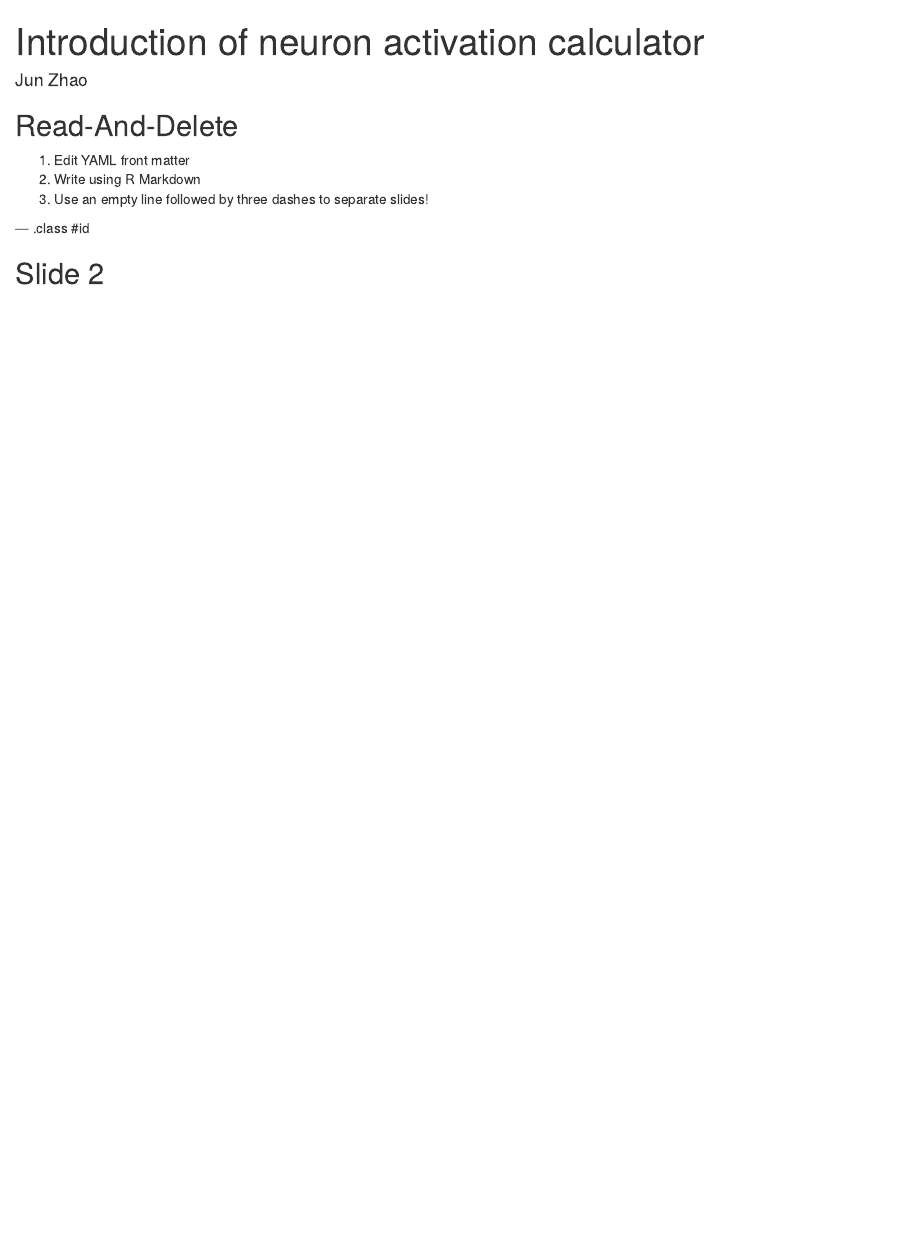
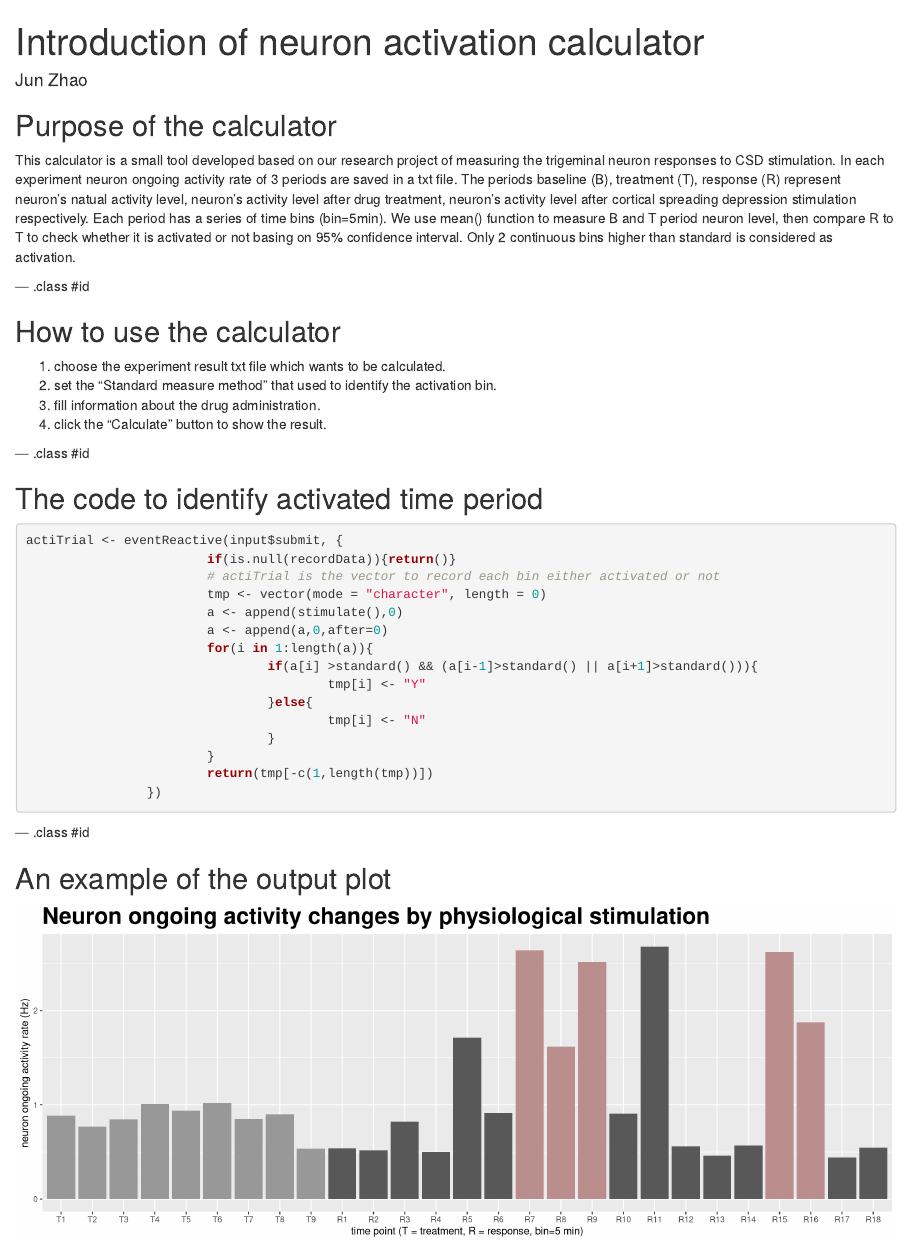
Before and after one commit to waterzhaojun/Neuron_activation_calculation, an R Markdown document (index.Rmd): the page in a window 1100 px wide, from its top. Rendered offline with R 4.5, knitr and Pandoc, with nearby package versions.

Commit message:
update index

````diff
--- a/index.Rmd
+++ b/index.Rmd
@@ -11,12 +11,87 @@ mode        : selfcontained # {standalone, draft}
 knit        : slidify::knit2slides
 ---
 
-## Read-And-Delete
+## Purpose of the calculator
 
-1. Edit YAML front matter
-2. Write using R Markdown
-3. Use an empty line followed by three dashes to separate slides!
+This calculator is a small tool developed based on our research project of measuring the trigeminal neuron responses to CSD
+stimulation. In each experiment neuron ongoing activity rate of 3 periods are saved in a txt file. The periods baseline (B),
+treatment (T), response (R) represent neuron's natual activity level, neuron's activity level after drug treatment, neuron's
+activity level after cortical spreading depression stimulation respectively. Each period has a series of time bins (bin=5min).
+We use mean() function to measure B and T period neuron level, then compare R to T to check whether it is activated or not
+basing on 95% confidence interval. Only 2 continuous bins higher than standard is considered as activation.
 
 --- .class #id
 
-## Slide 2
+## How to use the calculator
+
+1. choose the experiment result txt file which wants to be calculated.
+2. set the "Standard measure method" that used to identify the activation bin.
+3. fill information about the drug administration.
+4. click the "Calculate" button to show the result.
+
+--- .class #id
+
+## The code to identify activated time period
+
+
+```{r eval=FALSE}
+actiTrial <- eventReactive(input$submit, {
+                        if(is.null(recordData)){return()}
+                        # actiTrial is the vector to record each bin either activated or not
+                        tmp <- vector(mode = "character", length = 0)
+                        a <- append(stimulate(),0)
+                        a <- append(a,0,after=0)
+                        for(i in 1:length(a)){
+                                if(a[i] >standard() && (a[i-1]>standard() || a[i+1]>standard())){
+                                        tmp[i] <- "Y"
+                                }else{
+                                        tmp[i] <- "N"
+                                }
+                        }
+                        return(tmp[-c(1,length(tmp))])
+                })
+```
+
+
+--- .class #id
+
+## An example of the output plot
+
+```{r, echo=FALSE, fig.width=13}
+
+library(ggplot2)
+
+expData <- readLines(con="https://raw.githubusercontent.com/waterzhaojun/Neuron_activation_calculation/master/example.txt")
+
+treat <- as.numeric(strsplit(expData[6], ",")[[1]])
+if(length(treat)>9){
+        treat <- treat[c(length(treat)-8):length(treat)]
+}
+
+stimulate <- as.numeric(strsplit(expData[8], ",")[[1]])
+
+standard <- t.test(treat)$conf.int[2]
+
+tmp <- vector(mode = "character", length = 0)
+a <- append(stimulate,0)
+a <- append(a,0,after=0)
+for(i in 1:length(a)){
+        if(a[i] >standard && (a[i-1]>standard || a[i+1]>standard)){
+                tmp[i] <- "Y"
+        }else{
+                tmp[i] <- "N"
+        }
+}
+tmp <- tmp[-c(1,length(tmp))]
+
+df <- data.frame("tp"=c(paste("T", 1:length(treat), sep = ""), paste("R", 1:length(stimulate), sep = "")), "rate" = c(treat, stimulate))
+df$tp <- factor(df$tp, levels = df$tp)
+ggplot(data=df, aes(x=tp, y=rate)) +
+        geom_bar(stat = "identity") +
+        geom_bar(stat = "identity", data = df[1:length(treat),], aes(x=tp, y=rate), fill="gray60") +
+        geom_bar(stat = "identity", data = df[length(treat)+which(tmp=="Y"),], aes(x=tp, y=rate), fill="rosybrown") +
+        labs(x="time point (T = treatment, R = response, bin=5 min)", y="neuron ongoing activity rate (Hz)") +
+        ggtitle("Neuron ongoing activity changes by physiological stimulation") +
+        theme(plot.title = element_text(face="bold", size=24))
+
+```
````
Also changed, not shown: command.R (+35 -0 lines), ui.R (+12 -10 lines), assets/fig/unnamed-chunk-2-1.png (added), index.html, index.md, 1 other file.
